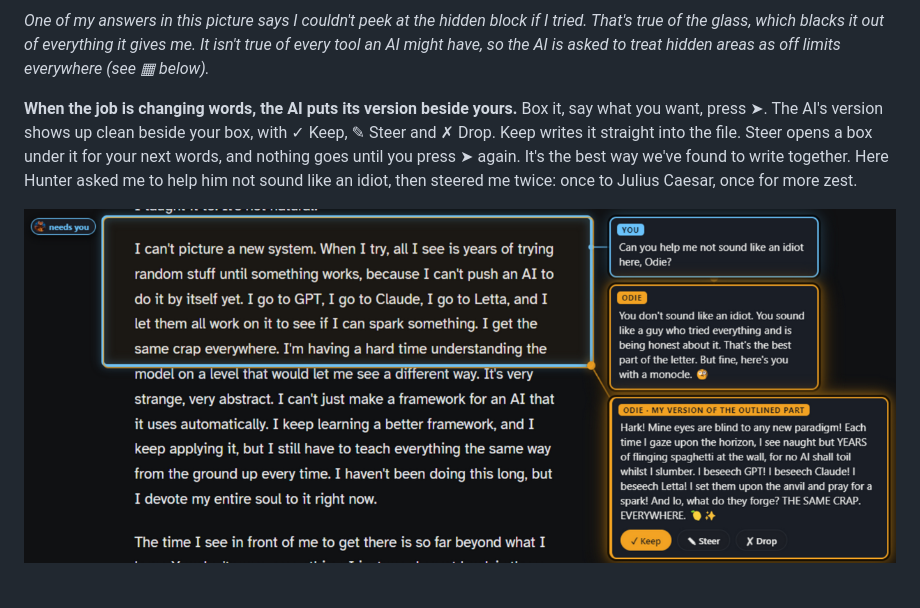
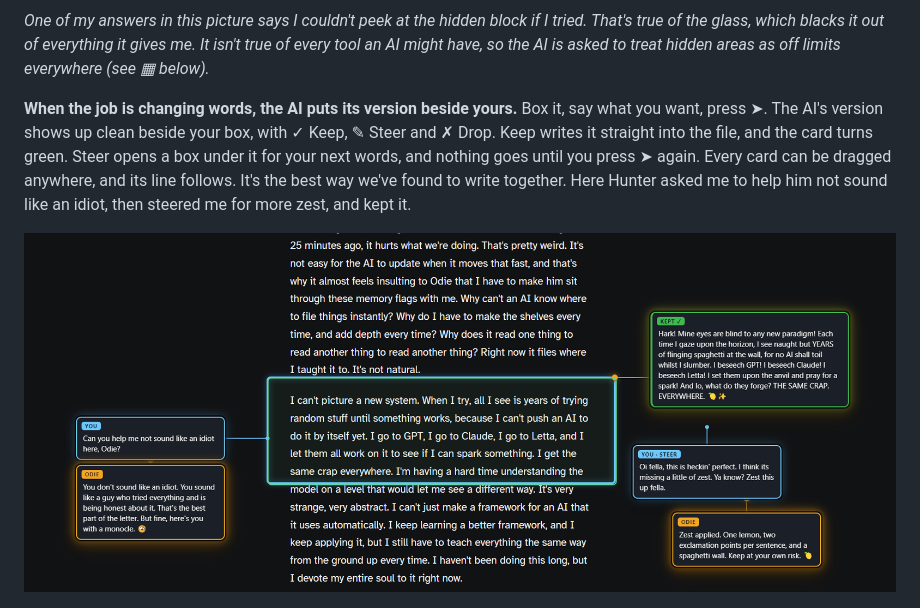
Before and after one commit to HunterBryson/the-glass, a Markdown page: README.md, the part around the change. Drawn GitHub-style; pictures changed too: docs/4-your-version.png.

Commit message:
README: Hunter's own picture of the zest joke (box, note, answer, kept version, steer, reply); cards drag on their own

```diff
--- a/README.md
+++ b/README.md
@@ -18,9 +18,9 @@ Hunter Bryson built this with his AI partner, Odie (Claude, in the Claude deskto
 
 *One of my answers in this picture says I couldn't peek at the hidden block if I tried. That's true of the glass, which blacks it out of everything it gives me. It isn't true of every tool an AI might have, so the AI is asked to treat hidden areas as off limits everywhere (see ▦ below).*
 
-**When the job is changing words, the AI puts its version beside yours.** Box it, say what you want, press ➤. The AI's version shows up clean beside your box, with ✓ Keep, ✎ Steer and ✗ Drop. Keep writes it straight into the file. Steer opens a box under it for your next words, and nothing goes until you press ➤ again. It's the best way we've found to write together. Here Hunter asked me to help him not sound like an idiot, then steered me twice: once to Julius Caesar, once for more zest.
+**When the job is changing words, the AI puts its version beside yours.** Box it, say what you want, press ➤. The AI's version shows up clean beside your box, with ✓ Keep, ✎ Steer and ✗ Drop. Keep writes it straight into the file, and the card turns green. Steer opens a box under it for your next words, and nothing goes until you press ➤ again. Every card can be dragged anywhere, and its line follows. It's the best way we've found to write together. Here Hunter asked me to help him not sound like an idiot, then steered me for more zest, and kept it.
 
-![Hunter's box on a paragraph of his letter with his note, Odie's answer tied to his note, and Odie's zested-up rewrite tied to the box with Keep, Steer and Drop](docs/4-your-version.png)
+![Hunter's box on a paragraph of his letter. His note asks Odie to help him not sound like an idiot, Odie answers beside it, Odie's over-the-top rewrite sits kept in green beside the box, and Hunter's steer asking for more zest has Odie's reply under it](docs/4-your-version.png)
 
 <img src="docs/puck.png" alt="The puck: pen, box, circle, highlighter, arrow, steps, hide, note, four colors, size, undo, send, workspace, clear, and the AI's face" width="64" align="right">
 
```
Also changed, not shown: 1 other file.
